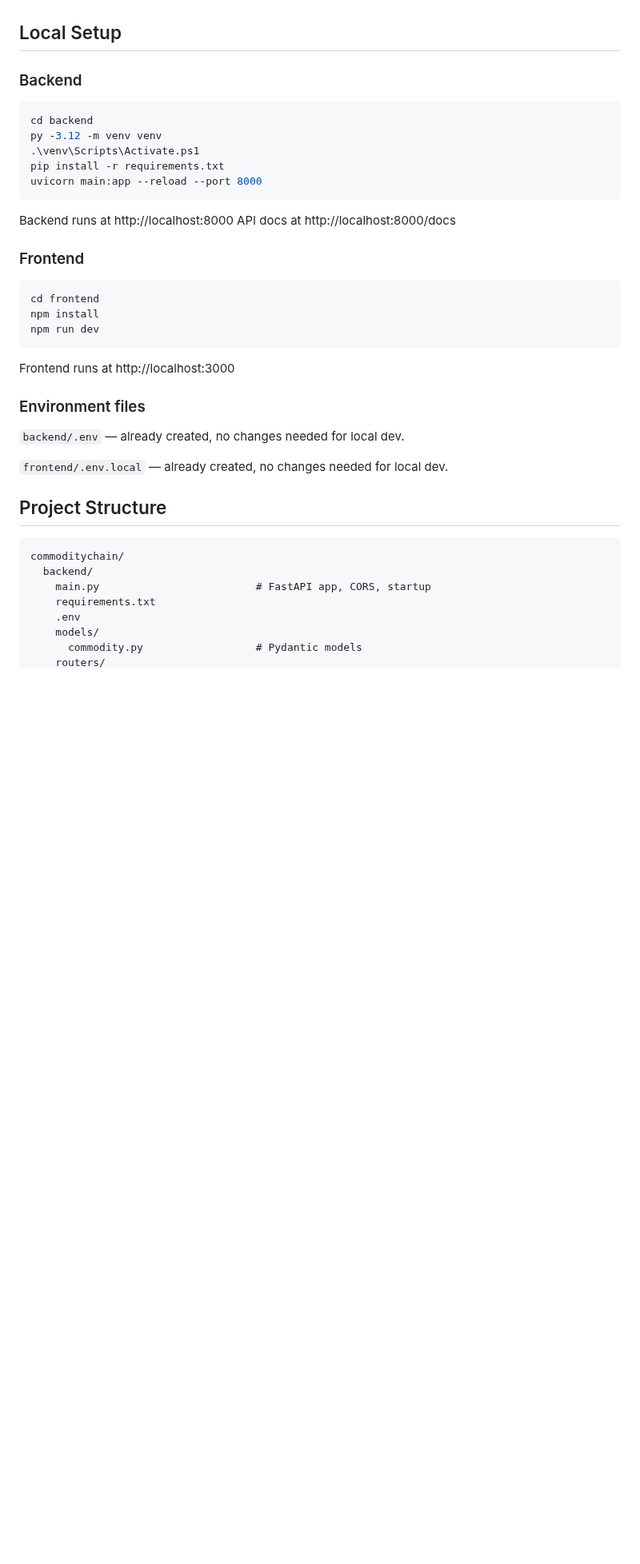
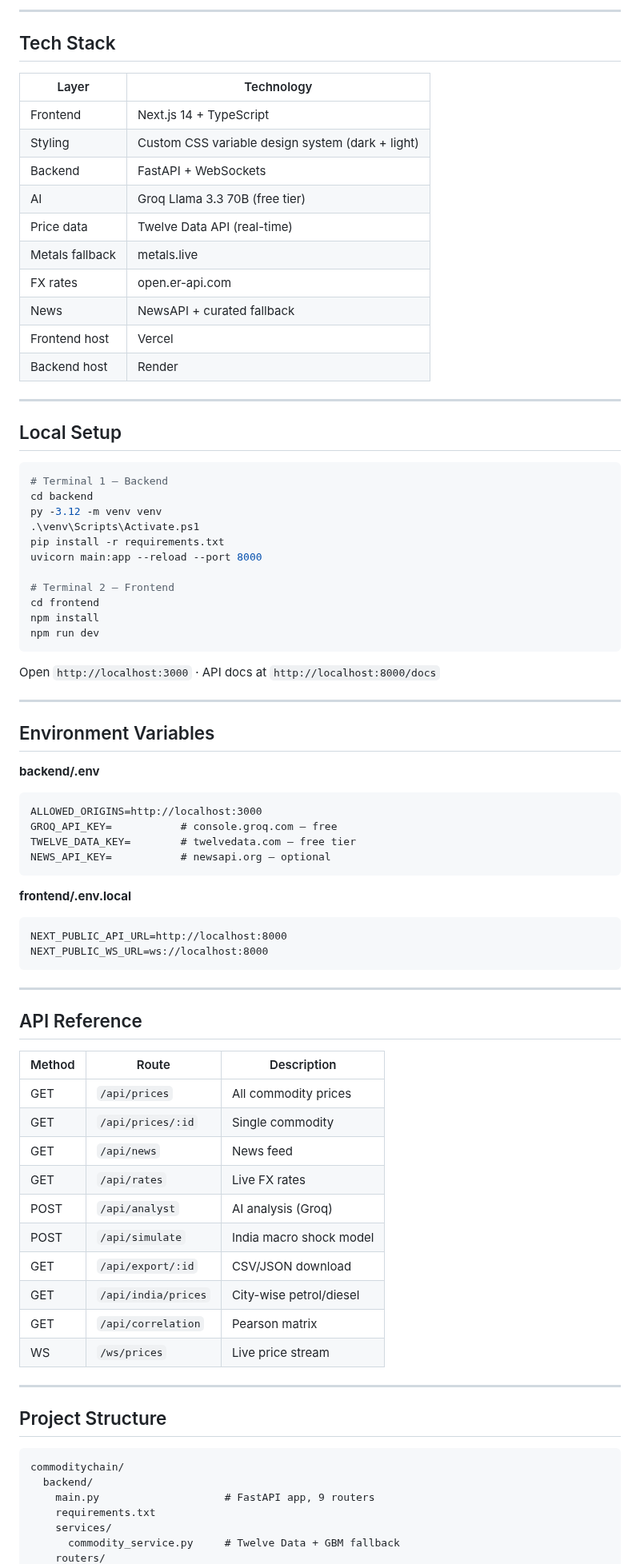
Before and after one commit to ayushcmd/commoditychain, a Markdown page: README.md, the part around one of its changes. Shown at 80% size. GitHub-like rendering; blank space fills up the shorter version.

````diff
--- a/README.md
+++ b/README.md
@@ -25,43 +37,84 @@ Real-time commodity intelligence platform — crude oil, gold, silver, natural g
+---
+
+## Tech Stack
+
+| Layer | Technology |
+|---|---|
+| Frontend | Next.js 14 + TypeScript |
+| Styling | Custom CSS variable design system (dark + light) |
+| Backend | FastAPI + WebSockets |
+| AI | Groq Llama 3.3 70B (free tier) |
+| Price data | Twelve Data API (real-time) |
+| Metals fallback | metals.live |
+| FX rates | open.er-api.com |
+| News | NewsAPI + curated fallback |
+| Frontend host | Vercel |
+| Backend host | Render |
+
+---
 
 ## Local Setup
 
-### Backend
-
-```powershell
+```bash
+# Terminal 1 — Backend
 cd backend
 py -3.12 -m venv venv
 .\venv\Scripts\Activate.ps1
 pip install -r requirements.txt
 uvicorn main:app --reload --port 8000
-```
 
-Backend runs at http://localhost:8000
-API docs at http://localhost:8000/docs
-
-### Frontend
-
-```powershell
+# Terminal 2 — Frontend
 cd frontend
 npm install
 npm run dev
 ```
 
-Frontend runs at http://localhost:3000
+Open `http://localhost:3000` · API docs at `http://localhost:8000/docs`
 
-### Environment files
+---
 
-`backend/.env` — already created, no changes needed for local dev.
+## Environment Variables
 
-`frontend/.env.local` — already created, no changes needed for local dev.
+**backend/.env**
+```
+ALLOWED_ORIGINS=http://localhost:3000
+GROQ_API_KEY=           # console.groq.com — free
+TWELVE_DATA_KEY=        # twelvedata.com — free tier
+NEWS_API_KEY=           # newsapi.org — optional
+```
+
+**frontend/.env.local**
+```
+NEXT_PUBLIC_API_URL=http://localhost:8000
+NEXT_PUBLIC_WS_URL=ws://localhost:8000
+```
+
+---
+
+## API Reference
+
+| Method | Route | Description |
+|---|---|---|
+| GET | `/api/prices` | All commodity prices |
+| GET | `/api/prices/:id` | Single commodity |
+| GET | `/api/news` | News feed |
+| GET | `/api/rates` | Live FX rates |
+| POST | `/api/analyst` | AI analysis (Groq) |
+| POST | `/api/simulate` | India macro shock model |
+| GET | `/api/export/:id` | CSV/JSON download |
+| GET | `/api/india/prices` | City-wise petrol/diesel |
+| GET | `/api/correlation` | Pearson matrix |
+| WS | `/ws/prices` | Live price stream |
+
+---
 
 ## Project Structure
 
 ```
 commoditychain/
   backend/
-    main.py                         # FastAPI app, CORS, startup
+    main.py                    # FastAPI app, 9 routers
     requirements.txt
-    .env
-    models/
-      commodity.py                  # Pydantic models
+    services/
+      commodity_service.py     # Twelve Data + GBM fallback
     routers/
````
Also changed, not shown: other parts of README.md (+54 -80 lines), docs/dashboard.png (added), 4 other files.
